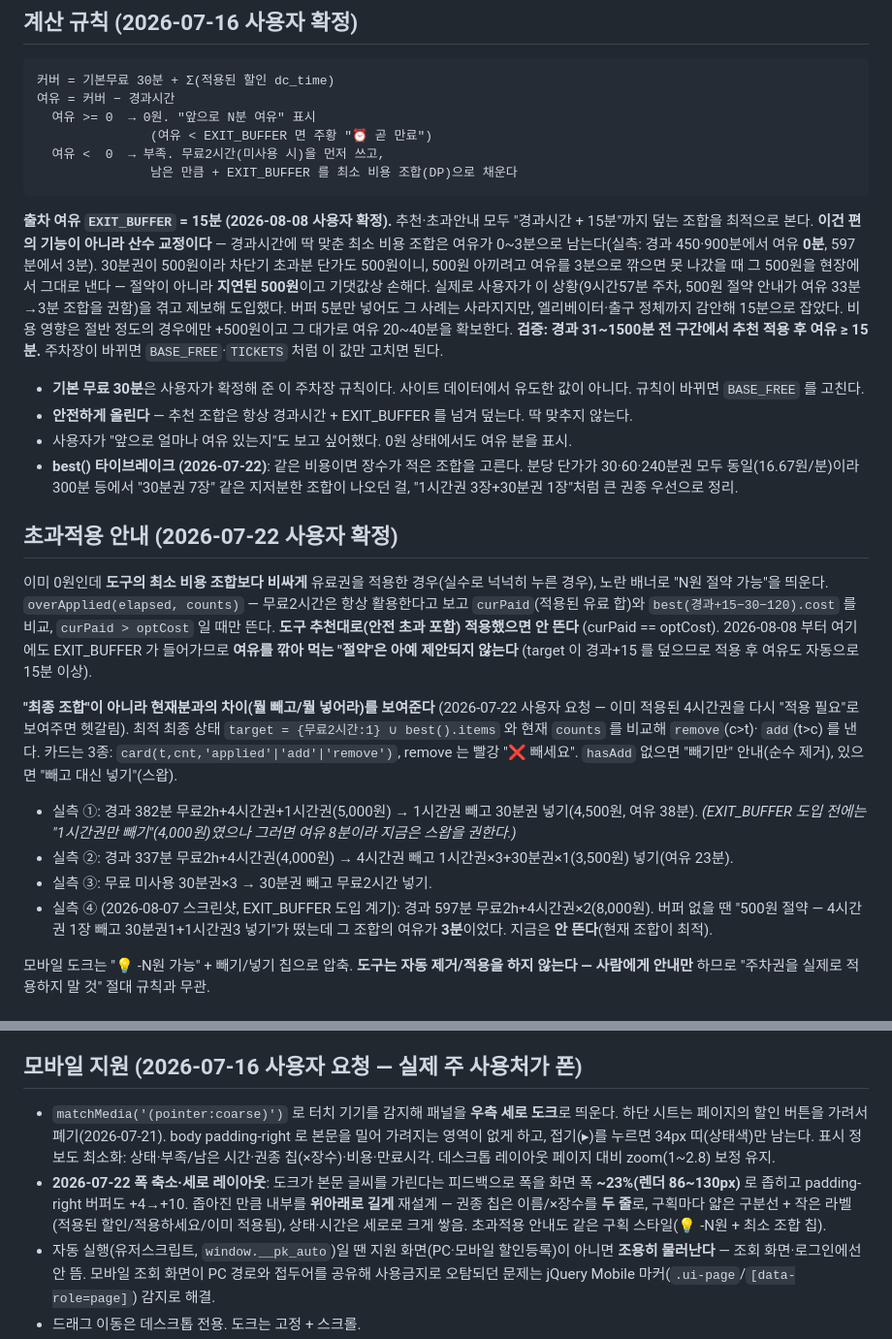
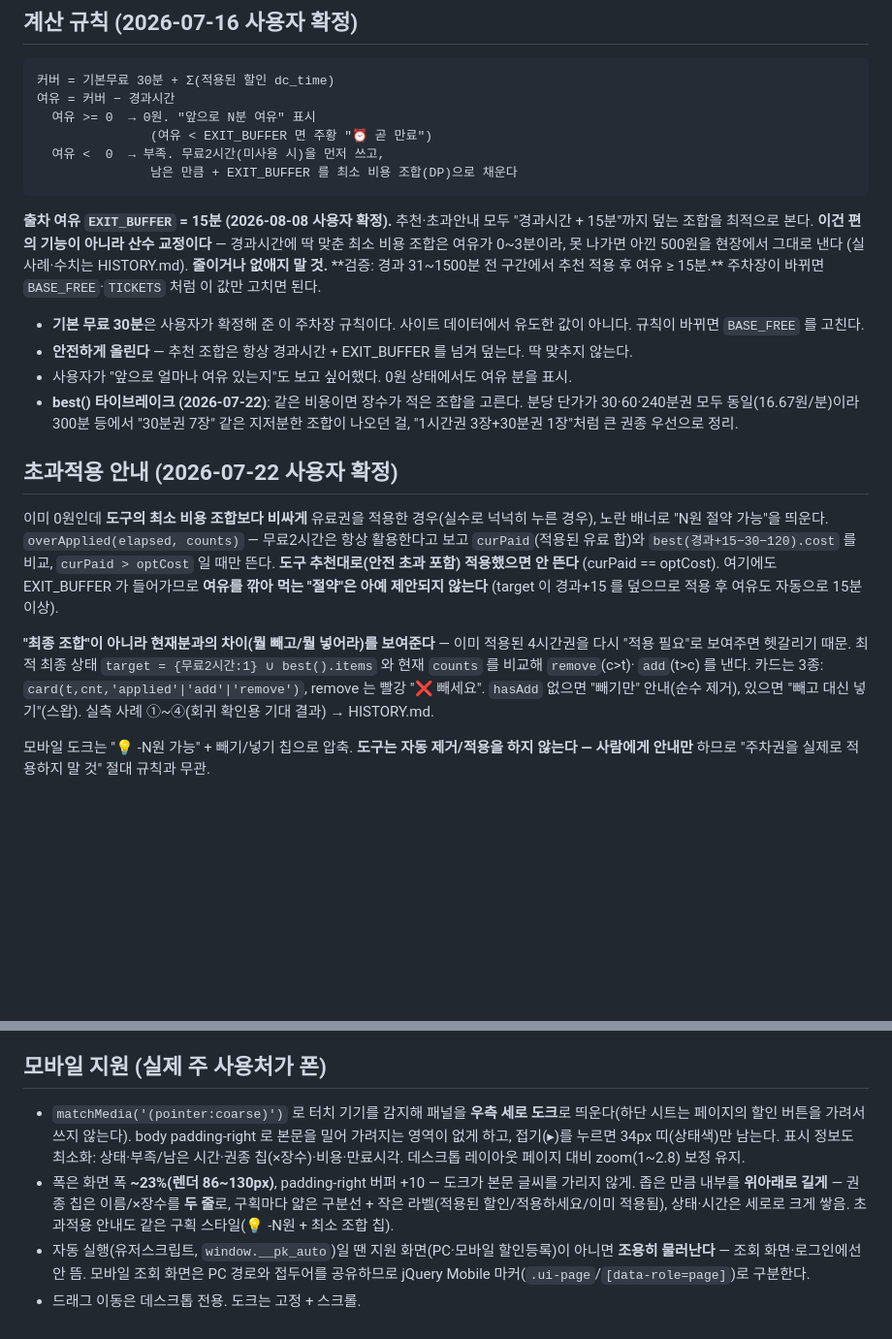
Before and after one commit to tsusaikang/pweb-parking-discount-helper, a Markdown page: CLAUDE.md, 2 parts joined by grey strips. Shown at 97% size. GitHub-like rendering; blank space fills up the shorter version.

```diff
--- a/CLAUDE.md
+++ b/CLAUDE.md
@@ -189,13 +178,8 @@ version.json 은 이제 **설치 페이지 h1 배지 표시**에만 쓰인다(in
 
 **출차 여유 `EXIT_BUFFER` = 15분 (2026-08-08 사용자 확정).** 추천·초과안내 모두
 "경과시간 + 15분"까지 덮는 조합을 최적으로 본다. **이건 편의 기능이 아니라 산수 교정이다** —
-경과시간에 딱 맞춘 최소 비용 조합은 여유가 0~3분으로 남는다(실측: 경과 450·900분에서 여유
-**0분**, 597분에서 3분). 30분권이 500원이라 차단기 초과분 단가도 500원이니, 500원 아끼려고
-여유를 3분으로 깎으면 못 나갔을 때 그 500원을 현장에서 그대로 낸다 — 절약이 아니라
-**지연된 500원**이고 기댓값상 손해다. 실제로 사용자가 이 상황(9시간57분 주차, 500원 절약
-안내가 여유 33분→3분 조합을 권함)을 겪고 제보해 도입했다. 버퍼 5분만 넣어도 그 사례는
-사라지지만, 엘리베이터·출구 정체까지 감안해 15분으로 잡았다. 비용 영향은 절반 정도의
-경우에만 +500원이고 그 대가로 여유 20~40분을 확보한다. **검증: 경과 31~1500분 전 구간에서
+경과시간에 딱 맞춘 최소 비용 조합은 여유가 0~3분이라, 못 나가면 아낀 500원을 현장에서 그대로 낸다
+(실사례·수치는 HISTORY.md). **줄이거나 없애지 말 것.** **검증: 경과 31~1500분 전 구간에서
 추천 적용 후 여유 ≥ 15분.** 주차장이 바뀌면 `BASE_FREE`·`TICKETS` 처럼 이 값만 고치면 된다.
 
 - **기본 무료 30분**은 사용자가 확정해 준 이 주차장 규칙이다. 사이트 데이터에서
@@ -212,22 +196,16 @@ version.json 은 이제 **설치 페이지 h1 배지 표시**에만 쓰인다(in
 누른 경우), 노란 배너로 "N원 절약 가능"을 띄운다. `overApplied(elapsed, counts)` —
 무료2시간은 항상 활용한다고 보고 `curPaid`(적용된 유료 합)와 `best(경과+15−30−120).cost`
 를 비교, `curPaid > optCost` 일 때만 뜬다. **도구 추천대로(안전 초과 포함) 적용했으면
-안 뜬다** (curPaid == optCost). 2026-08-08 부터 여기에도 EXIT_BUFFER 가 들어가므로
+안 뜬다** (curPaid == optCost). 여기에도 EXIT_BUFFER 가 들어가므로
 **여유를 깎아 먹는 "절약"은 아예 제안되지 않는다** (target 이 경과+15 를 덮으므로 적용 후
 여유도 자동으로 15분 이상).
 
-**"최종 조합"이 아니라 현재분과의 차이(뭘 빼고/뭘 넣어라)를 보여준다** (2026-07-22
-사용자 요청 — 이미 적용된 4시간권을 다시 "적용 필요"로 보여주면 헷갈림). 최적 최종
+**"최종 조합"이 아니라 현재분과의 차이(뭘 빼고/뭘 넣어라)를 보여준다** — 이미 적용된 4시간권을 다시
+"적용 필요"로 보여주면 헷갈리기 때문. 최적 최종
 상태 `target = {무료2시간:1} ∪ best().items` 와 현재 `counts` 를 비교해 `remove`(c>t)·
 `add`(t>c) 를 낸다. 카드는 3종: `card(t,cnt,'applied'|'add'|'remove')`, remove 는
 빨강 "❌ 빼세요". `hasAdd` 없으면 "빼기만" 안내(순수 제거), 있으면 "빼고 대신 넣기"(스왑).
-- 실측 ①: 경과 382분 무료2h+4시간권+1시간권(5,000원) → 1시간권 빼고 30분권 넣기(4,500원, 여유 38분).
-  *(EXIT_BUFFER 도입 전에는 "1시간권만 빼기"(4,000원)였으나 그러면 여유 8분이라 지금은 스왑을 권한다.)*
-- 실측 ②: 경과 337분 무료2h+4시간권(4,000원) → 4시간권 빼고 1시간권×3+30분권×1(3,500원) 넣기(여유 23분).
-- 실측 ③: 무료 미사용 30분권×3 → 30분권 빼고 무료2시간 넣기.
-- 실측 ④ (2026-08-07 스크린샷, EXIT_BUFFER 도입 계기): 경과 597분 무료2h+4시간권×2(8,000원).
-  버퍼 없을 땐 "500원 절약 — 4시간권 1장 빼고 30분권1+1시간권3 넣기"가 떴는데 그 조합의
-  여유가 **3분**이었다. 지금은 **안 뜬다**(현재 조합이 최적).
+실측 사례 ①~④(회귀 확인용 기대 결과) → HISTORY.md.
 
 모바일 도크는 "💡 -N원 가능" + 빼기/넣기 칩으로 압축. **도구는 자동 제거/적용을 하지
 않는다 — 사람에게 안내만** 하므로 "주차권을 실제로 적용하지 말 것" 절대 규칙과 무관.
@@ -255,21 +233,18 @@ version.json 은 이제 **설치 페이지 h1 배지 표시**에만 쓰인다(in
 - 북마클릿은 다시 누르면 닫히는 토글이다. 패널 갱신은 `#peId` 를 1초마다 폴링한다
   (사이트 함수를 감싸지 않는다 — 사이트 코드에 손대지 않는 게 안전하다).
 
-## 모바일 지원 (2026-07-16 사용자 요청 — 실제 주 사용처가 폰)
+## 모바일 지원 (실제 주 사용처가 폰)
 
 - `matchMedia('(pointer:coarse)')` 로 터치 기기를 감지해 패널을 **우측 세로
-  도크**로 띄운다. 하단 시트는 페이지의
-  할인 버튼을 가려서 폐기(2026-07-21). body padding-right 로 본문을 밀어
+  도크**로 띄운다(하단 시트는 페이지의 할인 버튼을 가려서 쓰지 않는다). body padding-right 로 본문을 밀어
   가려지는 영역이 없게 하고, 접기(▸)를 누르면 34px 띠(상태색)만 남는다.
   표시 정보도 최소화: 상태·부족/남은 시간·권종 칩(×장수)·비용·만료시각.
   데스크톱 레이아웃 페이지 대비 zoom(1~2.8) 보정 유지.
-- **2026-07-22 폭 축소·세로 레이아웃**: 도크가 본문 글씨를 가린다는 피드백으로
-  폭을 화면 폭 **~23%(렌더 86~130px)** 로 좁히고 padding-right 버퍼도 +4→+10.
-  좁아진 만큼 내부를 **위아래로 길게** 재설계 — 권종 칩은 이름/×장수를 **두 줄**로,
+- 폭은 화면 폭 **~23%(렌더 86~130px)**, padding-right 버퍼 +10 — 도크가 본문 글씨를 가리지 않게.
+  좁은 만큼 내부를 **위아래로 길게** — 권종 칩은 이름/×장수를 **두 줄**로,
   구획마다 얇은 구분선 + 작은 라벨(적용된 할인/적용하세요/이미 적용됨), 상태·시간은
   세로로 크게 쌓음. 초과적용 안내도 같은 구획 스타일(💡 -N원 + 최소 조합 칩).
 - 자동 실행(유저스크립트, `window.__pk_auto`)일 땐 지원 화면(PC·모바일
   할인등록)이 아니면 **조용히 물러난다** — 조회 화면·로그인에선 안 뜸.
-  모바일 조회 화면이 PC 경로와 접두어를 공유해 사용금지로 오탐되던 문제는
-  jQuery Mobile 마커(`.ui-page`/`[data-role=page]`) 감지로 해결.
+  모바일 조회 화면은 PC 경로와 접두어를 공유하므로 jQuery Mobile 마커(`.ui-page`/`[data-role=page]`)로 구분한다.
 - 드래그 이동은 데스크톱 전용. 도크는 고정 + 스크롤.
```
Also changed, not shown: other parts of CLAUDE.md (+59 -63 lines), HISTORY.md (added, +163 -0 lines).
